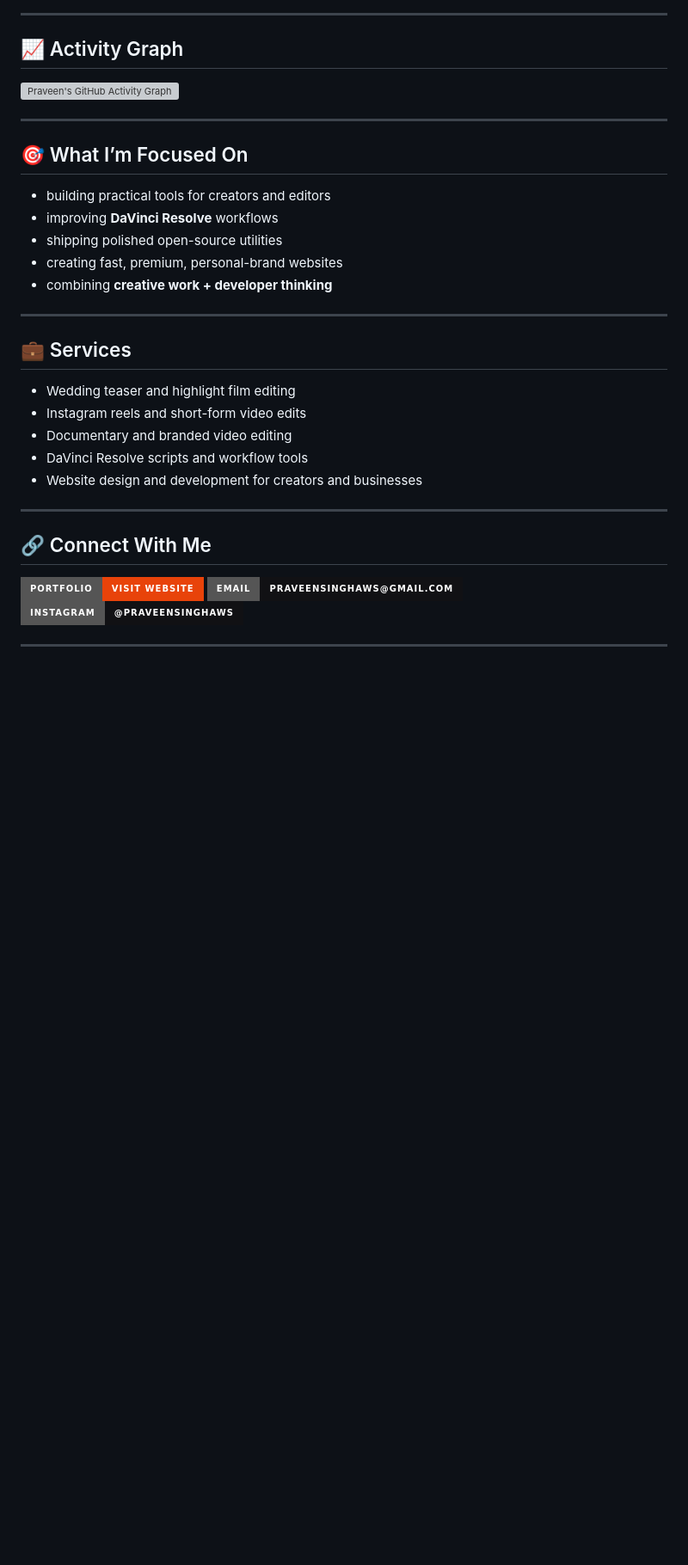
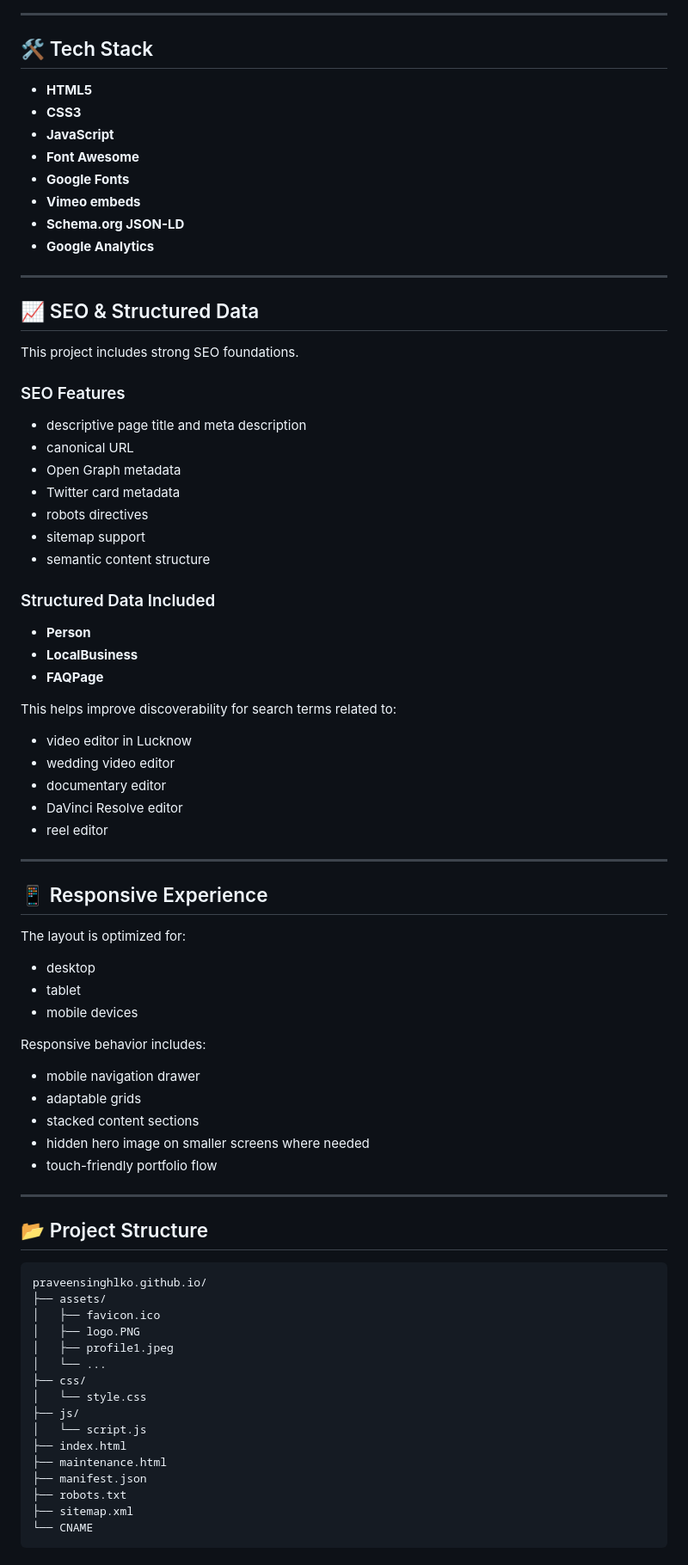
Before and after one commit to praveensinghlko/praveensinghlko.github.io, a Markdown page: README.md, the part around one of its changes. Shown at 86% size. GitHub-like rendering; badges without logos; blank space fills up the shorter version; grey boxes are pictures that could not be loaded.

````diff
--- a/README.md
+++ b/README.md
@@ -152,42 +127,82 @@ I use **DaVinci Resolve**, **Lua**, **Python**, **HTML/CSS/JS**, and a product-f
 
 ---
 
-## 📈 Activity Graph
+## 🛠️ Tech Stack
 
-[![Praveen's GitHub Activity Graph](https://github-readme-activity-graph.vercel.app/graph?username=praveensinghlko&bg_color=0b0b0d&color=ff6b35&line=e8430a&point=ffffff&area=true&area_color=e8430a&hide_border=true)](https://github.com/praveensinghlko)
+- **HTML5**
+- **CSS3**
+- **JavaScript**
+- **Font Awesome**
+- **Google Fonts**
+- **Vimeo embeds**
+- **Schema.org JSON-LD**
+- **Google Analytics**
 
 ---
 
-## 🎯 What I’m Focused On
+## 📈 SEO & Structured Data
 
-- building practical tools for creators and editors
-- improving **DaVinci Resolve** workflows
-- shipping polished open-source utilities
-- creating fast, premium, personal-brand websites
-- combining **creative work + developer thinking**
+This project includes strong SEO foundations.
+
+### SEO Features
+- descriptive page title and meta description
+- canonical URL
+- Open Graph metadata
+- Twitter card metadata
+- robots directives
+- sitemap support
+- semantic content structure
+
+### Structured Data Included
+- **Person**
+- **LocalBusiness**
+- **FAQPage**
+
+This helps improve discoverability for search terms related to:
+
+- video editor in Lucknow
+- wedding video editor
+- documentary editor
+- DaVinci Resolve editor
+- reel editor
 
 ---
 
-## 💼 Services
+## 📱 Responsive Experience
 
-- Wedding teaser and highlight film editing
-- Instagram reels and short-form video edits
-- Documentary and branded video editing
-- DaVinci Resolve scripts and workflow tools
-- Website design and development for creators and businesses
+The layout is optimized for:
+
+- desktop
+- tablet
+- mobile devices
+
+Responsive behavior includes:
+- mobile navigation drawer
+- adaptable grids
+- stacked content sections
+- hidden hero image on smaller screens where needed
+- touch-friendly portfolio flow
 
 ---
 
-## 🔗 Connect With Me
+## 📂 Project Structure
 
-<p>
-  <a href="https://praveensingh.pro/" target="_blank">
-    <img src="https://img.shields.io/badge/Portfolio-Visit%20Website-e8430a?style=for-the-badge&logo=googlechrome&logoColor=white" />
-  </a>
-  <a href="mailto:praveensinghaws@gmail.com">
-    <img src="https://img.shields.io/badge/Email-praveensinghaws%40gmail.com-111114?style=for-the-badge&logo=gmail&logoColor=ff6b35" />
-  </a>
-  <a href="https://instagram.com/praveensinghaws" target="_blank">
-    <img src="https://img.shields.io/badge/Instagram-@praveensinghaws-111114?style=for-the-badge&logo=instagram&logoColor=ff6b35" />
-  </a>
-</p>
+```text
+praveensinghlko.github.io/
+├── assets/
+│   ├── favicon.ico
+│   ├── logo.PNG
+│   ├── profile1.jpeg
+│   └── ...
+├── css/
+│   └── style.css
+├── js/
+│   └── script.js
+├── index.html
+├── maintenance.html
+├── manifest.json
+├── robots.txt
+├── sitemap.xml
+└── CNAME
+```
+
````
Also changed, not shown: other parts of README.md (+203 -116 lines).
